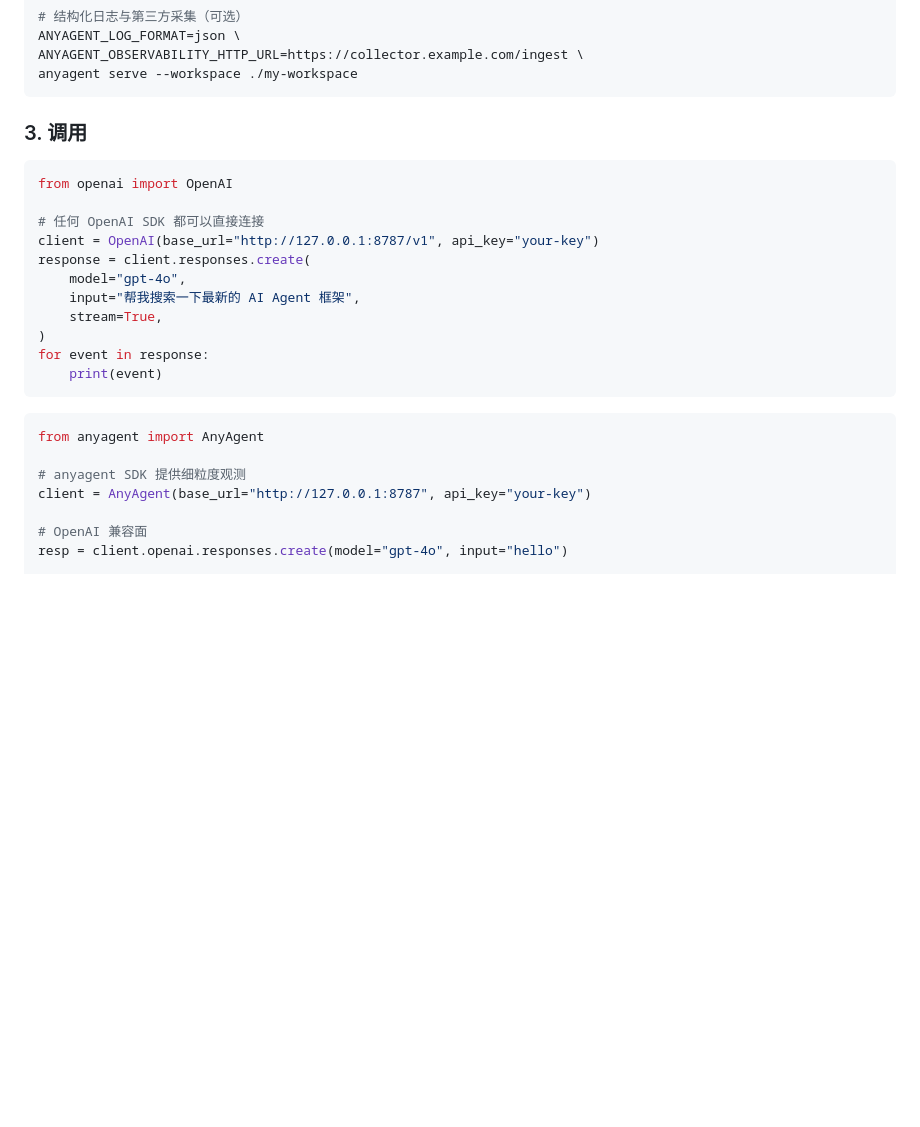
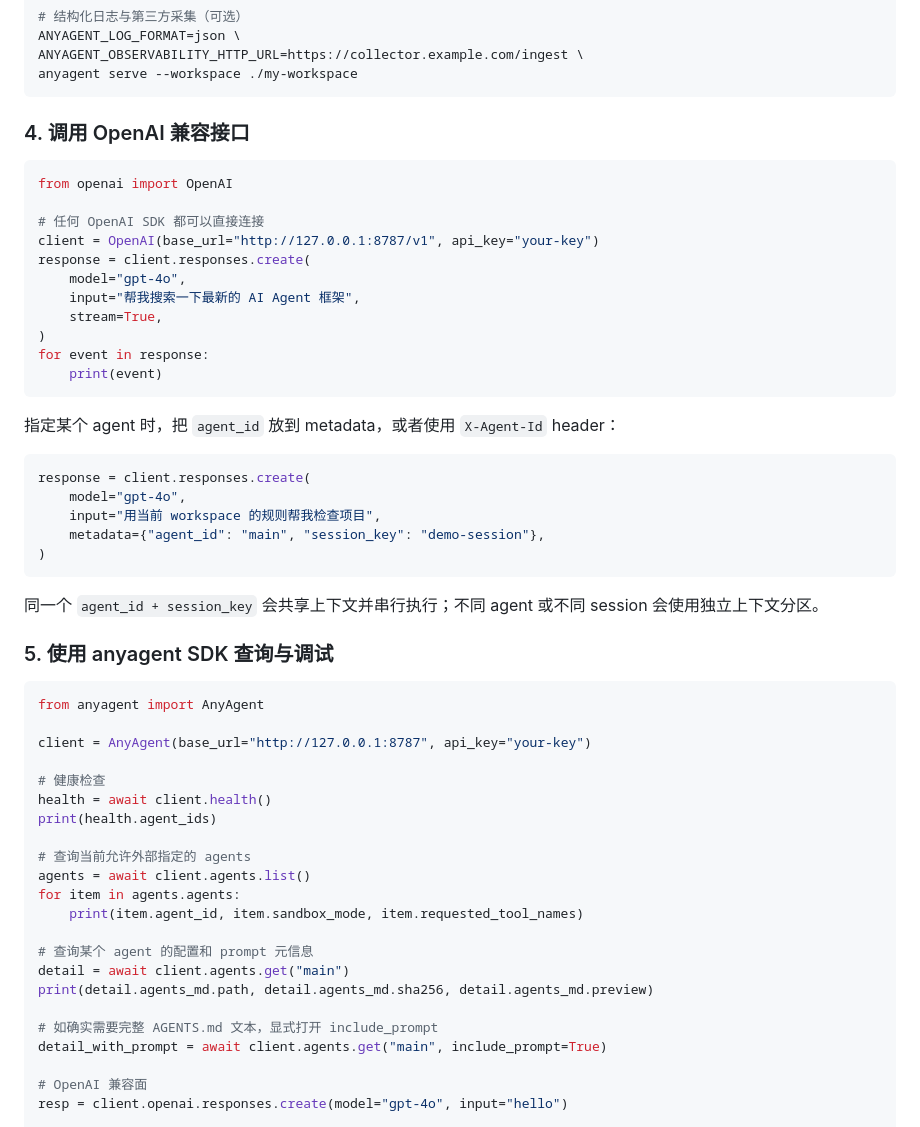
Before and after one commit to komiyoo/anyagent, a Markdown page: README.md, the part around one of its changes. Drawn GitHub-style; blank space fills up the shorter version.

````diff
--- a/README.md
+++ b/README.md
@@ -120,7 +171,7 @@ ANYAGENT_OBSERVABILITY_HTTP_URL=https://collector.example.com/ingest \
 anyagent serve --workspace ./my-workspace
 ```
 
-### 3. 调用
+### 4. 调用 OpenAI 兼容接口
 
 ```python
 from openai import OpenAI
@@ -136,11 +187,40 @@ for event in response:
     print(event)
 ```
 
+指定某个 agent 时，把 `agent_id` 放到 metadata，或者使用 `X-Agent-Id` header：
+
+```python
+response = client.responses.create(
+    model="gpt-4o",
+    input="用当前 workspace 的规则帮我检查项目",
+    metadata={"agent_id": "main", "session_key": "demo-session"},
+)
+```
+
+同一个 `agent_id + session_key` 会共享上下文并串行执行；不同 agent 或不同 session 会使用独立上下文分区。
+
+### 5. 使用 anyagent SDK 查询与调试
+
 ```python
 from anyagent import AnyAgent
 
-# anyagent SDK 提供细粒度观测
 client = AnyAgent(base_url="http://127.0.0.1:8787", api_key="your-key")
+
+# 健康检查
+health = await client.health()
+print(health.agent_ids)
+
+# 查询当前允许外部指定的 agents
+agents = await client.agents.list()
+for item in agents.agents:
+    print(item.agent_id, item.sandbox_mode, item.requested_tool_names)
+
+# 查询某个 agent 的配置和 prompt 元信息
+detail = await client.agents.get("main")
+print(detail.agents_md.path, detail.agents_md.sha256, detail.agents_md.preview)
+
+# 如确实需要完整 AGENTS.md 文本，显式打开 include_prompt
+detail_with_prompt = await client.agents.get("main", include_prompt=True)
 
 # OpenAI 兼容面
 resp = client.openai.responses.create(model="gpt-4o", input="hello")
````
Also changed, not shown: other parts of README.md (+132 -4 lines).
